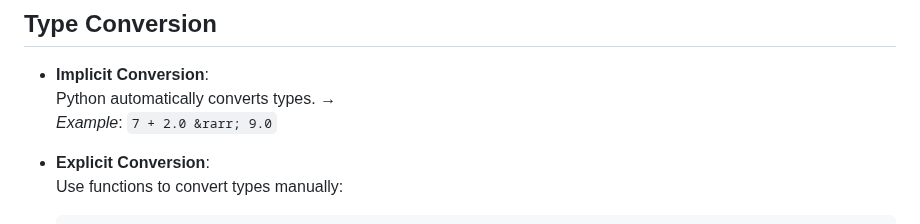
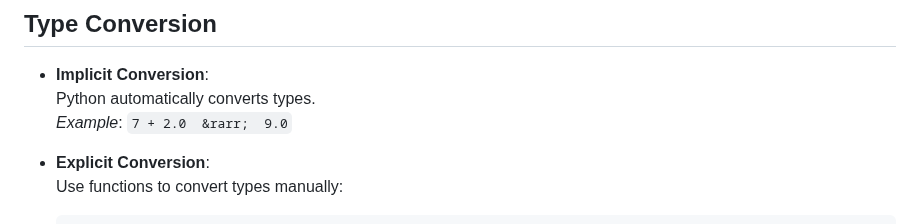
Before and after one commit to aminbiography/Google-IT-Automation-with-Python-Professional-Certificate, a Markdown page: Course - 1 - Crash Course on Python/Module - 2 README.md, the part around the change. Drawn GitHub-style.

```diff
--- a/Course - 1 - Crash Course on Python/Module - 2 README.md
+++ b/Course - 1 - Crash Course on Python/Module - 2 README.md
@@ -21,8 +21,8 @@
 ## Type Conversion
 
 - **Implicit Conversion**:
-  Python automatically converts types.        &rarr;
-  _Example_: `7 + 2.0 &rarr; 9.0`
+  Python automatically converts types.
+  _Example_: `7 + 2.0  &rarr;  9.0`
 
 - **Explicit Conversion**:
   Use functions to convert types manually:
```
